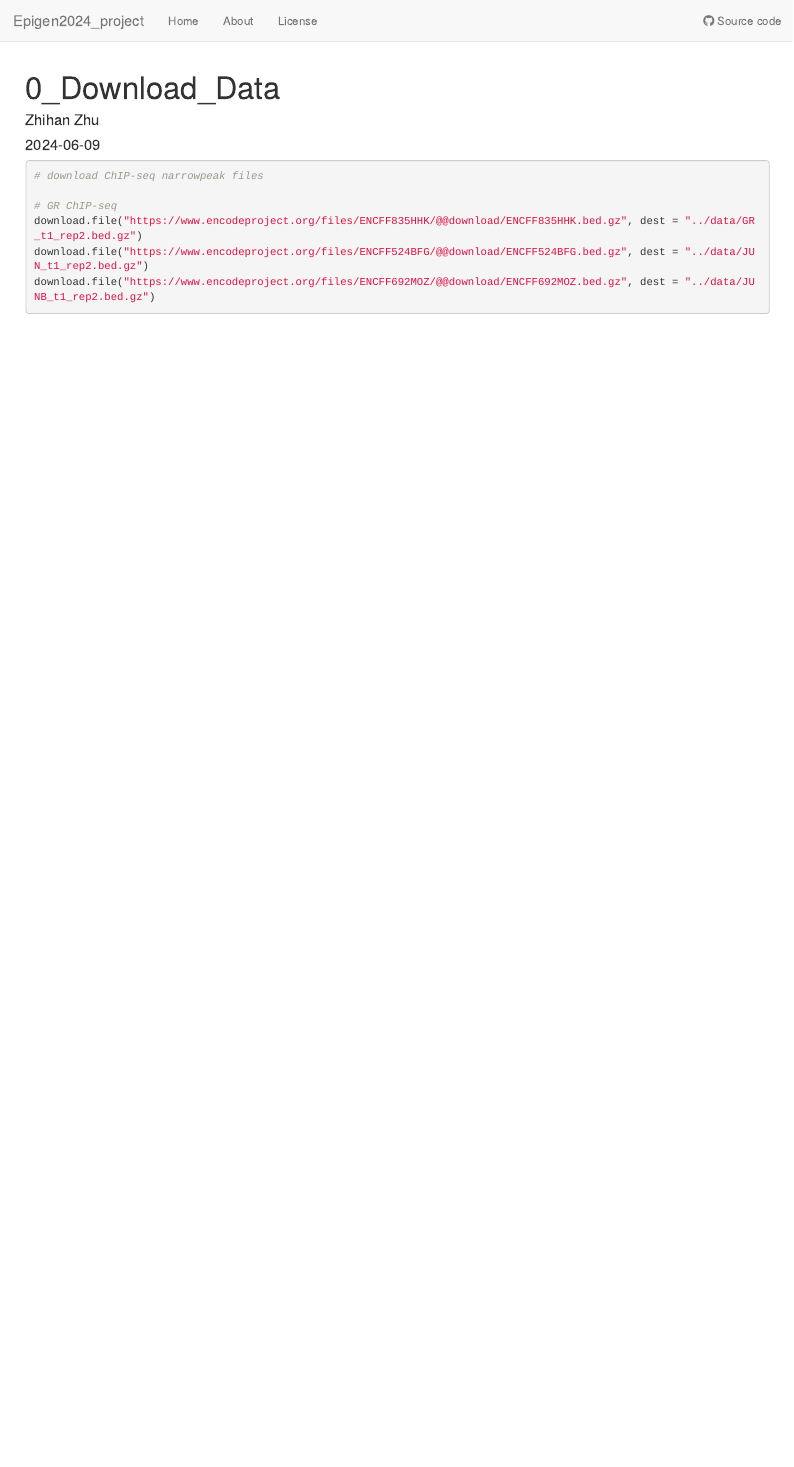
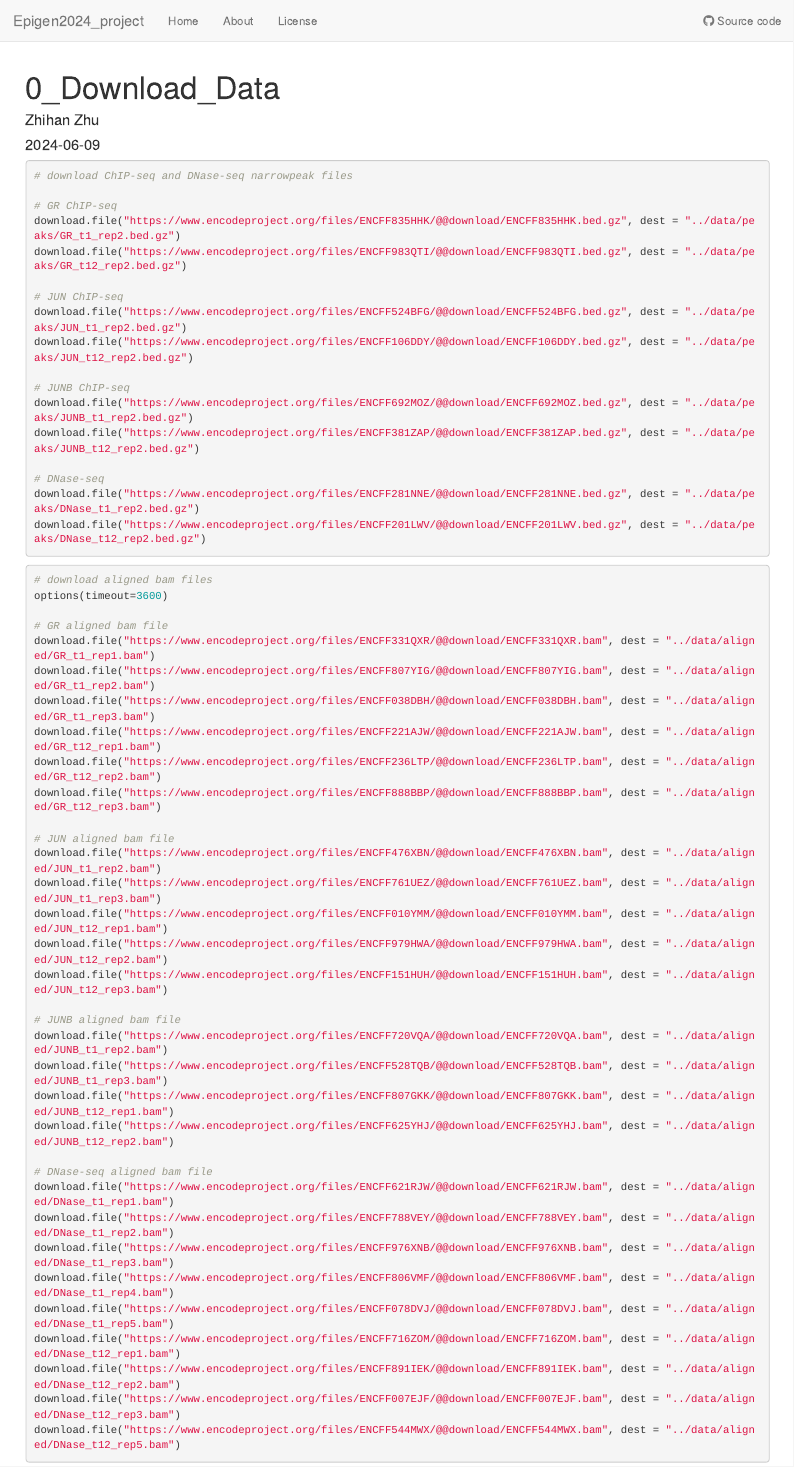
Before and after one commit to Jade0904/Epigen2024_project, an R Markdown document (analysis/0_Download_Data.Rmd): the page in a window 1100 px wide, from its top. Rendered offline with R 4.5, knitr and Pandoc, with nearby package versions.

Commit message:
update the part to download bam files

````diff
--- a/analysis/0_Download_Data.Rmd
+++ b/analysis/0_Download_Data.Rmd
@@ -10,10 +10,58 @@ knitr::opts_chunk$set(echo = TRUE)
 ```
 
 ```{r, eval=FALSE}
-# download ChIP-seq narrowpeak files
+# download ChIP-seq and DNase-seq narrowpeak files
 
 # GR ChIP-seq
-download.file("https://www.encodeproject.org/files/ENCFF835HHK/@@download/ENCFF835HHK.bed.gz", dest = "../data/GR_t1_rep2.bed.gz")
-download.file("https://www.encodeproject.org/files/ENCFF524BFG/@@download/ENCFF524BFG.bed.gz", dest = "../data/JUN_t1_rep2.bed.gz")
-download.file("https://www.encodeproject.org/files/ENCFF692MOZ/@@download/ENCFF692MOZ.bed.gz", dest = "../data/JUNB_t1_rep2.bed.gz")
+download.file("https://www.encodeproject.org/files/ENCFF835HHK/@@download/ENCFF835HHK.bed.gz", dest = "../data/peaks/GR_t1_rep2.bed.gz")
+download.file("https://www.encodeproject.org/files/ENCFF983QTI/@@download/ENCFF983QTI.bed.gz", dest = "../data/peaks/GR_t12_rep2.bed.gz")
+
+# JUN ChIP-seq
+download.file("https://www.encodeproject.org/files/ENCFF524BFG/@@download/ENCFF524BFG.bed.gz", dest = "../data/peaks/JUN_t1_rep2.bed.gz")
+download.file("https://www.encodeproject.org/files/ENCFF106DDY/@@download/ENCFF106DDY.bed.gz", dest = "../data/peaks/JUN_t12_rep2.bed.gz")
+
+# JUNB ChIP-seq
+download.file("https://www.encodeproject.org/files/ENCFF692MOZ/@@download/ENCFF692MOZ.bed.gz", dest = "../data/peaks/JUNB_t1_rep2.bed.gz")
+download.file("https://www.encodeproject.org/files/ENCFF381ZAP/@@download/ENCFF381ZAP.bed.gz", dest = "../data/peaks/JUNB_t12_rep2.bed.gz")
+
+# DNase-seq
+download.file("https://www.encodeproject.org/files/ENCFF281NNE/@@download/ENCFF281NNE.bed.gz", dest = "../data/peaks/DNase_t1_rep2.bed.gz")
+download.file("https://www.encodeproject.org/files/ENCFF201LWV/@@download/ENCFF201LWV.bed.gz", dest = "../data/peaks/DNase_t12_rep2.bed.gz")
 ```
+
+```{r, eval=FALSE}
+# download aligned bam files
+options(timeout=3600)
+
+# GR aligned bam file
+download.file("https://www.encodeproject.org/files/ENCFF331QXR/@@download/ENCFF331QXR.bam", dest = "../data/aligned/GR_t1_rep1.bam")
+download.file("https://www.encodeproject.org/files/ENCFF807YIG/@@download/ENCFF807YIG.bam", dest = "../data/aligned/GR_t1_rep2.bam")
+download.file("https://www.encodeproject.org/files/ENCFF038DBH/@@download/ENCFF038DBH.bam", dest = "../data/aligned/GR_t1_rep3.bam")
+download.file("https://www.encodeproject.org/files/ENCFF221AJW/@@download/ENCFF221AJW.bam", dest = "../data/aligned/GR_t12_rep1.bam")
+download.file("https://www.encodeproject.org/files/ENCFF236LTP/@@download/ENCFF236LTP.bam", dest = "../data/aligned/GR_t12_rep2.bam")
+download.file("https://www.encodeproject.org/files/ENCFF888BBP/@@download/ENCFF888BBP.bam", dest = "../data/aligned/GR_t12_rep3.bam")
+
+# JUN aligned bam file
+download.file("https://www.encodeproject.org/files/ENCFF476XBN/@@download/ENCFF476XBN.bam", dest = "../data/aligned/JUN_t1_rep2.bam")
+download.file("https://www.encodeproject.org/files/ENCFF761UEZ/@@download/ENCFF761UEZ.bam", dest = "../data/aligned/JUN_t1_rep3.bam")
+download.file("https://www.encodeproject.org/files/ENCFF010YMM/@@download/ENCFF010YMM.bam", dest = "../data/aligned/JUN_t12_rep1.bam")
+download.file("https://www.encodeproject.org/files/ENCFF979HWA/@@download/ENCFF979HWA.bam", dest = "../data/aligned/JUN_t12_rep2.bam")
+download.file("https://www.encodeproject.org/files/ENCFF151HUH/@@download/ENCFF151HUH.bam", dest = "../data/aligned/JUN_t12_rep3.bam")
+
+# JUNB aligned bam file
+download.file("https://www.encodeproject.org/files/ENCFF720VQA/@@download/ENCFF720VQA.bam", dest = "../data/aligned/JUNB_t1_rep2.bam")
+download.file("https://www.encodeproject.org/files/ENCFF528TQB/@@download/ENCFF528TQB.bam", dest = "../data/aligned/JUNB_t1_rep3.bam")
+download.file("https://www.encodeproject.org/files/ENCFF807GKK/@@download/ENCFF807GKK.bam", dest = "../data/aligned/JUNB_t12_rep1.bam")
+download.file("https://www.encodeproject.org/files/ENCFF625YHJ/@@download/ENCFF625YHJ.bam", dest = "../data/aligned/JUNB_t12_rep2.bam")
+
+# DNase-seq aligned bam file
+download.file("https://www.encodeproject.org/files/ENCFF621RJW/@@download/ENCFF621RJW.bam", dest = "../data/aligned/DNase_t1_rep1.bam")
+download.file("https://www.encodeproject.org/files/ENCFF788VEY/@@download/ENCFF788VEY.bam", dest = "../data/aligned/DNase_t1_rep2.bam")
+download.file("https://www.encodeproject.org/files/ENCFF976XNB/@@download/ENCFF976XNB.bam", dest = "../data/aligned/DNase_t1_rep3.bam")
+download.file("https://www.encodeproject.org/files/ENCFF806VMF/@@download/ENCFF806VMF.bam", dest = "../data/aligned/DNase_t1_rep4.bam")
+download.file("https://www.encodeproject.org/files/ENCFF078DVJ/@@download/ENCFF078DVJ.bam", dest = "../data/aligned/DNase_t1_rep5.bam")
+download.file("https://www.encodeproject.org/files/ENCFF716ZOM/@@download/ENCFF716ZOM.bam", dest = "../data/aligned/DNase_t12_rep1.bam")
+download.file("https://www.encodeproject.org/files/ENCFF891IEK/@@download/ENCFF891IEK.bam", dest = "../data/aligned/DNase_t12_rep2.bam")
+download.file("https://www.encodeproject.org/files/ENCFF007EJF/@@download/ENCFF007EJF.bam", dest = "../data/aligned/DNase_t12_rep3.bam")
+download.file("https://www.encodeproject.org/files/ENCFF544MWX/@@download/ENCFF544MWX.bam", dest = "../data/aligned/DNase_t12_rep5.bam")
+```
````
